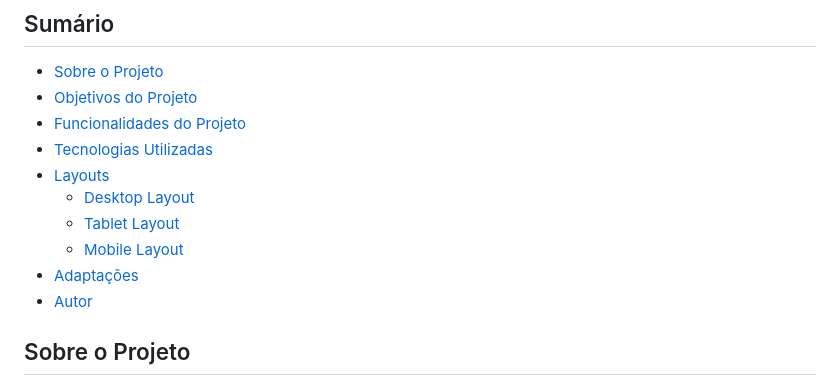
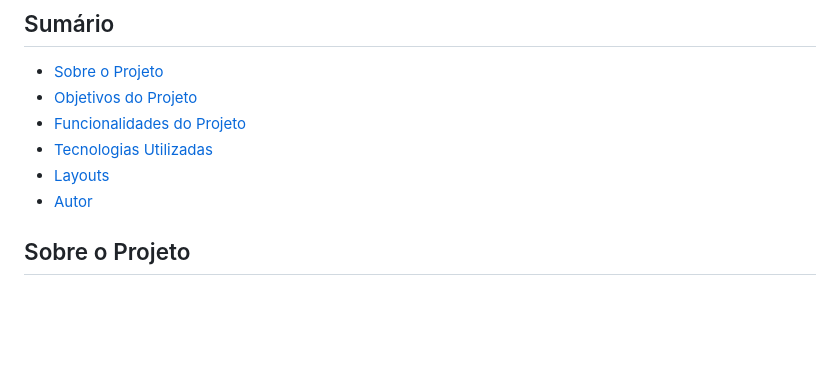
Before and after one commit to coelhoalexandre-projetos-alura/numero-secreto, a Markdown page: README.md, the part around the change. Rendered like a GitHub page; blank space fills up the shorter version.

```diff
--- a/README.md
+++ b/README.md
@@ -15,10 +15,6 @@
 - [Funcionalidades do Projeto](#funcionalidades-do-projeto)
 - [Tecnologias Utilizadas](#tecnolgias-utilizadas)
 - [Layouts](#layouts)
-  - [Desktop Layout](#desktop-layout)
-  - [Tablet Layout](#tablet-layout)
-  - [Mobile Layout](#mobile-layout)
-- [Adaptações](#adaptações)
 - [Autor](#autor)
 
 ## Sobre o Projeto
```
